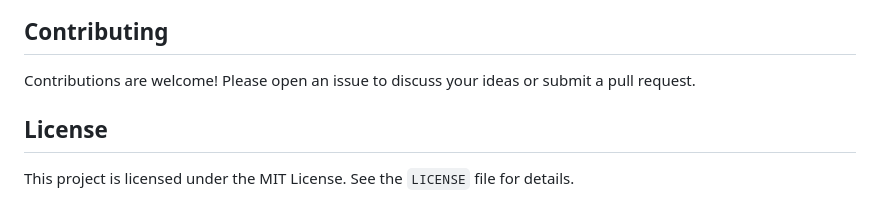
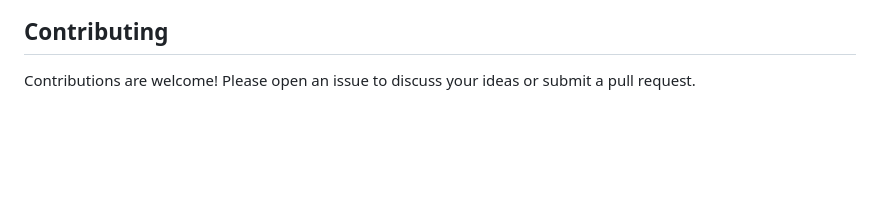
Before and after one commit to Mr-SudAce/Dictionary_BckEnd, a Markdown page: README.md, the part around the change. Drawn GitHub-style; blank space fills up the shorter version.

```diff
--- a/README.md
+++ b/README.md
@@ -143,7 +143,3 @@ For production, ensure you have:
 ## Contributing
 
 Contributions are welcome! Please open an issue to discuss your ideas or submit a pull request.
-
-## License
-
-This project is licensed under the MIT License. See the `LICENSE` file for details.
```
